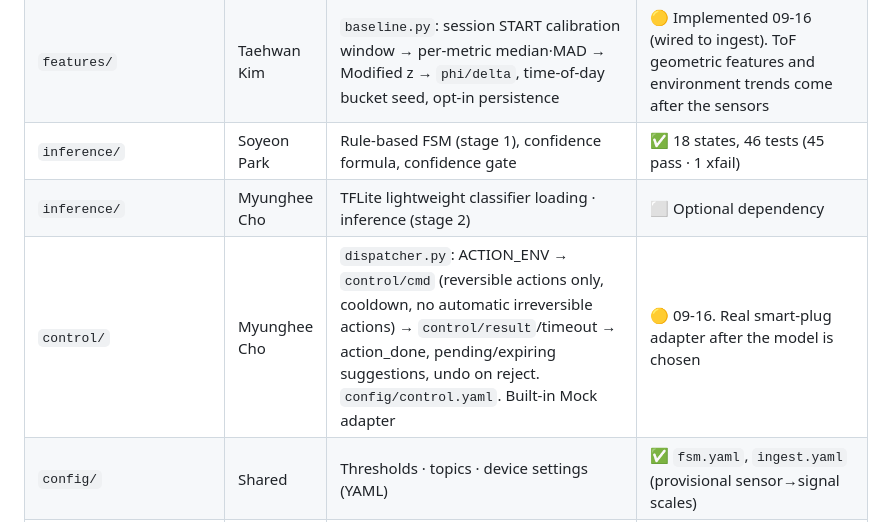
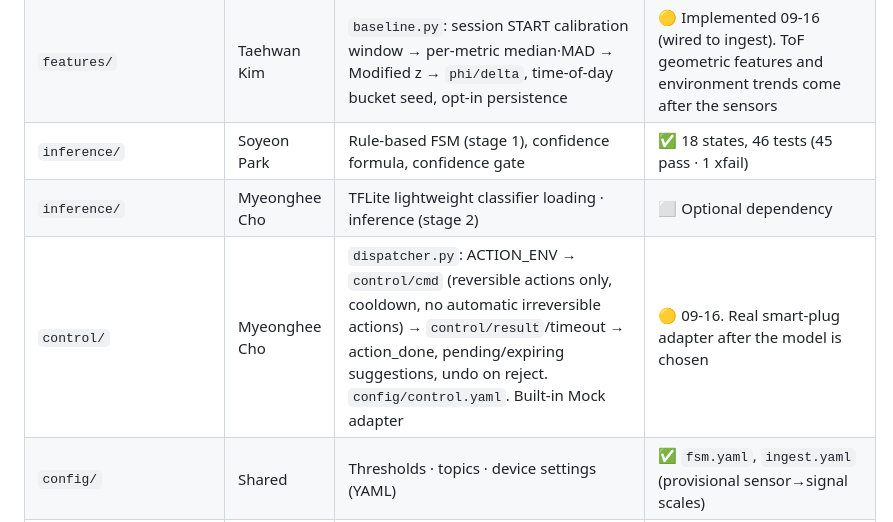
Before and after one commit to ddkk0714/2026ESWContest_smart_TEAMMATE, a Markdown page: hub/README.EN.md, the part around the change. GitHub-like rendering.

Commit message:
docs: spell 조명희 as Myeonghee Cho

```diff
--- a/hub/README.EN.md
+++ b/hub/README.EN.md
@@ -19,8 +19,8 @@ No development tools are installed on the board.
 | `ingest/` | Minhyuk Lee | MQTT sensor topics (mmwave·env·keystroke) → `SensorCache` → 10 s `SensorFrame` (provisional scales in `config/ingest.yaml`), freshness·seq gaps, receives `feedback/user` | 🟡 MVP path implemented (09-14). UART line input to be added to the same cache in the integration MVP |
 | `features/` | Taehwan Kim | `baseline.py`: session START calibration window → per-metric median·MAD → Modified z → `phi/delta`, time-of-day bucket seed, opt-in persistence | 🟡 Implemented 09-16 (wired to ingest). ToF geometric features and environment trends come after the sensors |
 | `inference/` | Soyeon Park | Rule-based FSM (stage 1), confidence formula, confidence gate | ✅ 18 states, 46 tests (45 pass · 1 xfail) |
-| `inference/` | Myunghee Cho | TFLite lightweight classifier loading · inference (stage 2) | ⬜ Optional dependency |
-| `control/` | Myunghee Cho | `dispatcher.py`: ACTION_ENV → `control/cmd` (reversible actions only, cooldown, no automatic irreversible actions) → `control/result`/timeout → action_done, pending/expiring suggestions, undo on reject. `config/control.yaml`. Built-in Mock adapter | 🟡 09-16. Real smart-plug adapter after the model is chosen |
+| `inference/` | Myeonghee Cho | TFLite lightweight classifier loading · inference (stage 2) | ⬜ Optional dependency |
+| `control/` | Myeonghee Cho | `dispatcher.py`: ACTION_ENV → `control/cmd` (reversible actions only, cooldown, no automatic irreversible actions) → `control/result`/timeout → action_done, pending/expiring suggestions, undo on reject. `config/control.yaml`. Built-in Mock adapter | 🟡 09-16. Real smart-plug adapter after the model is chosen |
 | `config/` | Shared | Thresholds · topics · device settings (YAML) | ✅ `fsm.yaml`, `ingest.yaml` (provisional sensor→signal scales) |
 | `live.py` | Shared | `run` command: ingest → FSM → publishes `deskmate/state/phase` (retain, QoS 1), records frames as replay-compatible JSONL | 🟡 MVP (09-14). E2E verified with a local amqtt broker, waiting on real Pi 4 Mosquitto integration |
 | `ingest/uart_frame.py` `uart_source.py` | Shared | UART2 frame codec (COBS·CRC-16/CCITT-FALSE·TYPE structs) and `UART\t` line / raw serial sources. 10-17: decoder for raw ToF 8×8 per-sensor frames `0x05` and `TofGridAssembler` (merges sensor frames with the same frame_id into one sample, `SensorCache.tof_grid`, memory only) | ✅ 09-15, 14 tests + 4 for 0x05 |
```
Also changed, not shown: README.md (+1 -1 lines), ml/README.EN.md (+1 -1 lines).
